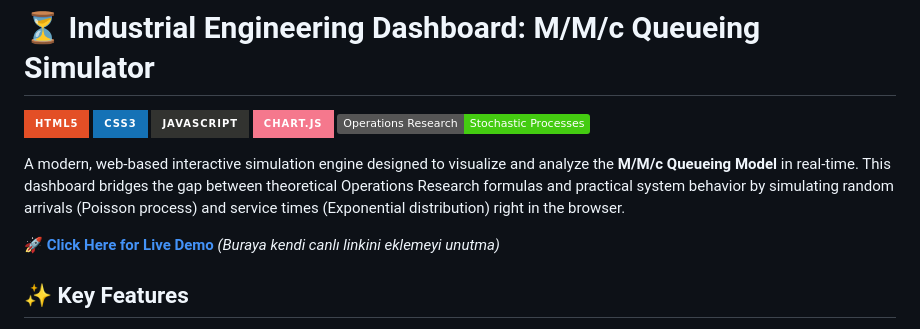
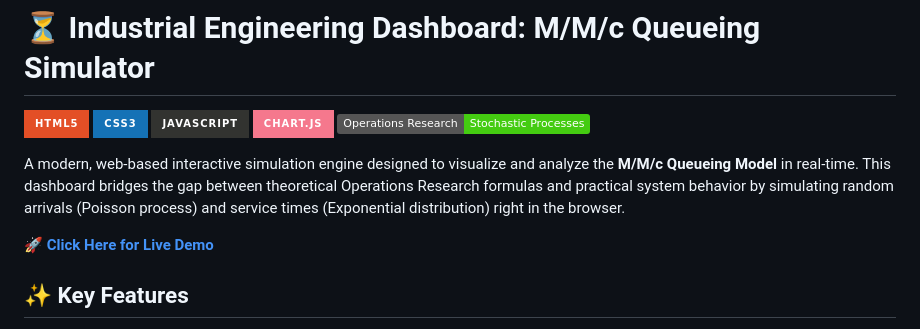
Before and after one commit to onurfgg/queueing-theory-dashboard, a Markdown page: README.md, the part around the change. Rendered like a GitHub page; badges without logos.

```diff
--- a/README.md
+++ b/README.md
@@ -8,7 +8,7 @@
 
 A modern, web-based interactive simulation engine designed to visualize and analyze the **M/M/c Queueing Model** in real-time. This dashboard bridges the gap between theoretical Operations Research formulas and practical system behavior by simulating random arrivals (Poisson process) and service times (Exponential distribution) right in the browser.
 
-[🚀 **Click Here for Live Demo**](https://onurfgg.github.io/queueing-theory-dashboard/) *(Buraya kendi canlı linkini eklemeyi unutma)*
+[🚀 **Click Here for Live Demo**](https://onurfgg.github.io/queueing-theory-dashboard/)
 
 ## ✨ Key Features
 
```
